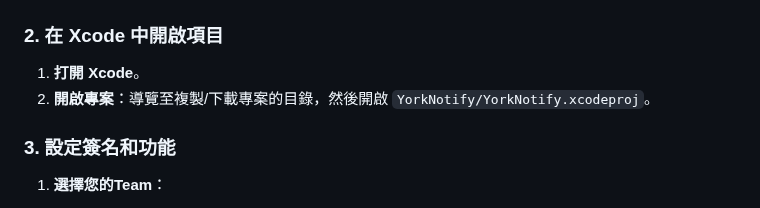
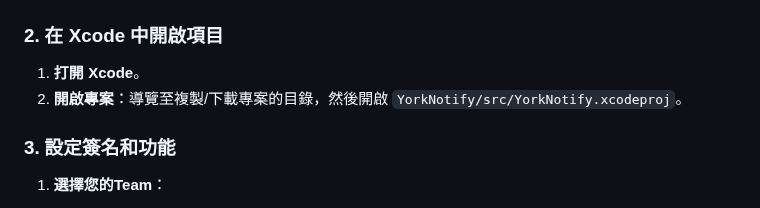
Before and after one commit to york9675/YorkNotify, a Markdown page: README_TW.md, the part around the change. Rendered like a GitHub page.

```diff
--- a/README_TW.md
+++ b/README_TW.md
@@ -82,7 +82,7 @@ git clone https://github.com/york9675/YorkNotify.git
 ### 2. 在 Xcode 中開啟項目
 
 1. **打開 Xcode**。
-2. **開啟專案**：導覽至複製/下載專案的目錄，然後開啟 `YorkNotify/YorkNotify.xcodeproj`。
+2. **開啟專案**：導覽至複製/下載專案的目錄，然後開啟 `YorkNotify/src/YorkNotify.xcodeproj`。
 
 ### 3. 設定簽名和功能
 
```
Also changed, not shown: README.md (+1 -1 lines).
